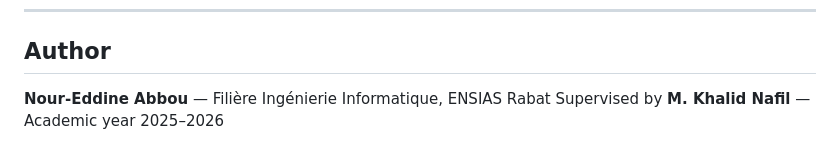
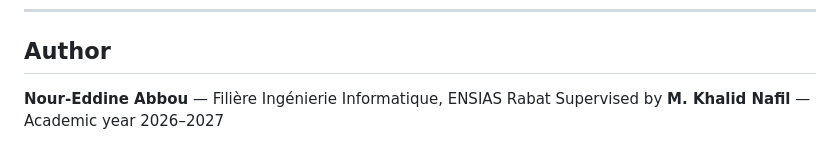
Before and after one commit to NourEddine-AB-PY/LudoHeritage, a Markdown page: README.md, the part around the change. Drawn GitHub-style.

Commit message:
commit last

```diff
--- a/README.md
+++ b/README.md
@@ -177,4 +177,4 @@ LudoHeritage/
 ## Author
 
 **Nour-Eddine Abbou** — Filière Ingénierie Informatique, ENSIAS Rabat
-Supervised by **M. Khalid Nafil** — Academic year 2025–2026
+Supervised by **M. Khalid Nafil** — Academic year 2026–2027
```
